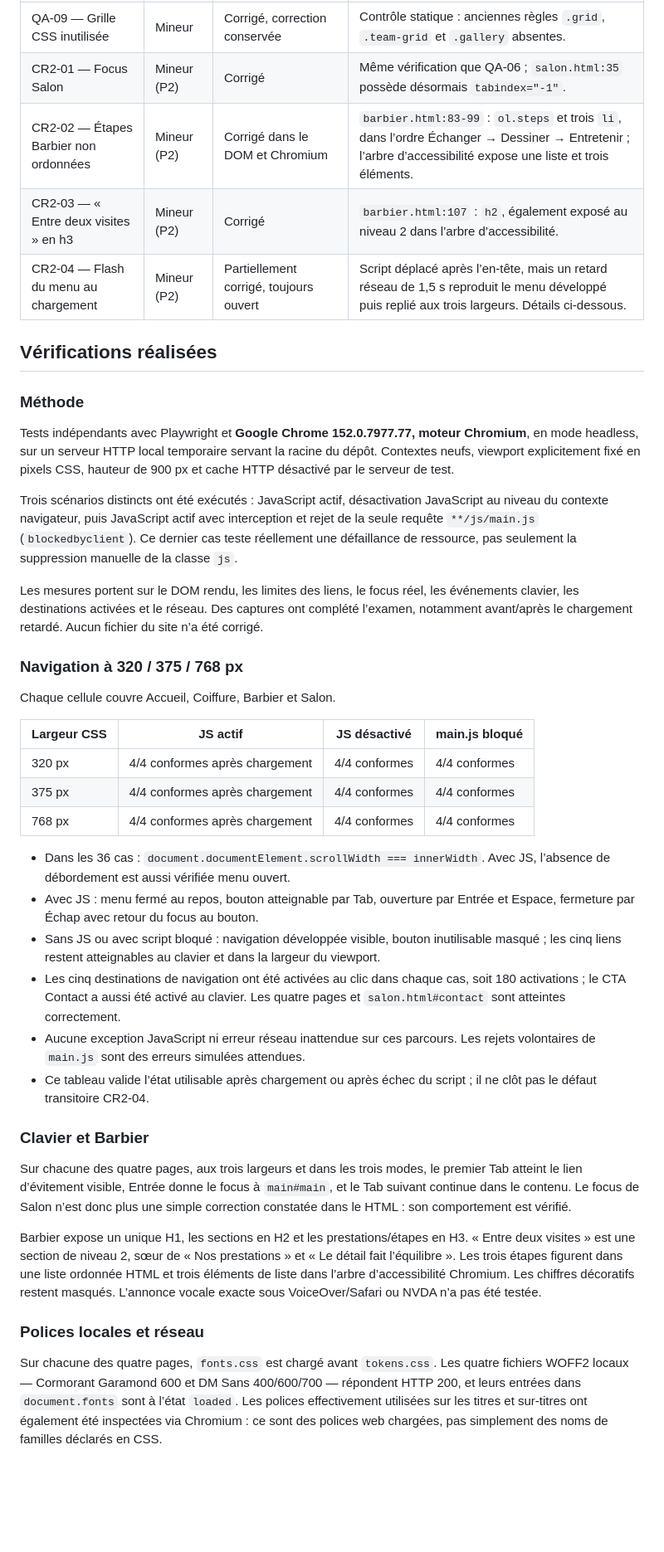
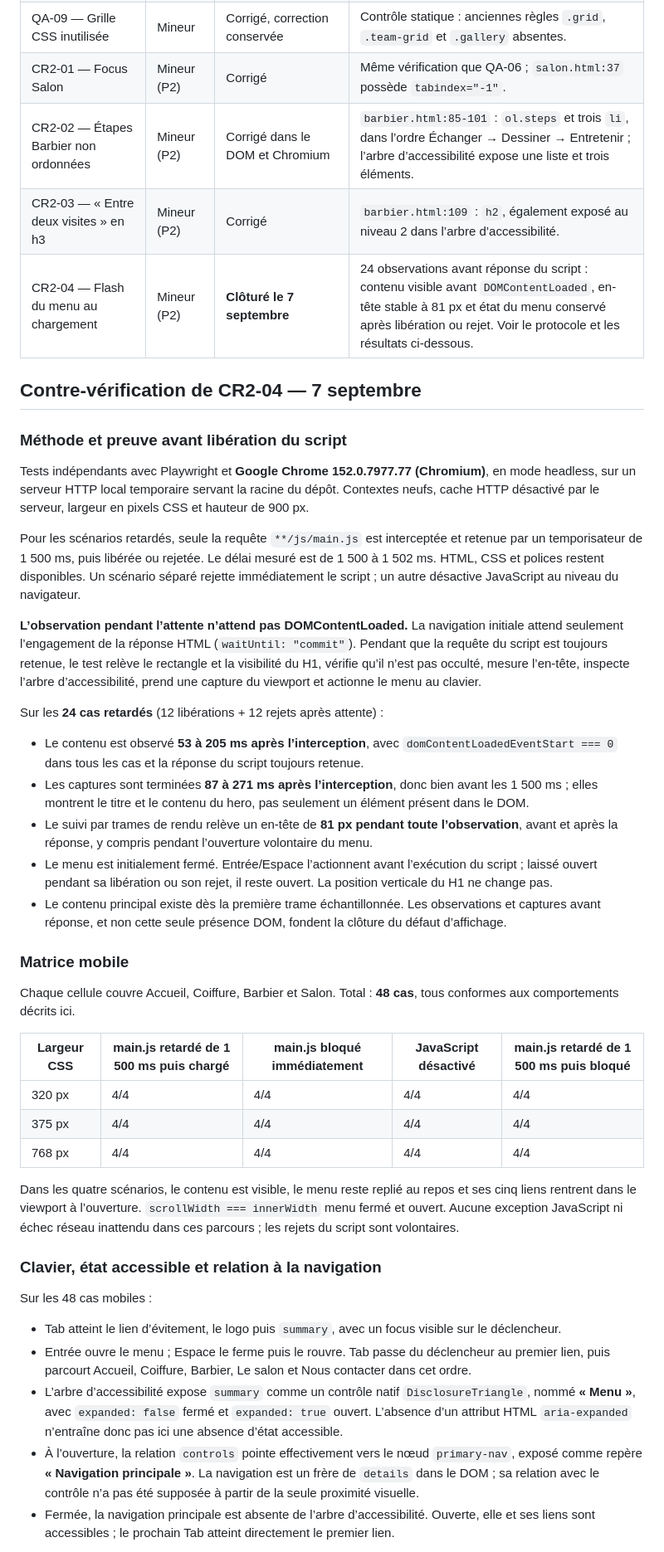
Before and after one commit to costasimon30-ux/portfolio-vitrines, a Markdown page: docs/QA-coiffeur-mixte.md, the part around one of its changes. Shown at 83% size. Rendered like a GitHub page; blank space fills up the shorter version.

Commit message:
docs: clôture CR2-04 après contre-vérification de 9f60163
Agent: codex-qa

```diff
--- a/docs/QA-coiffeur-mixte.md
+++ b/docs/QA-coiffeur-mixte.md
@@ -25,45 +25,48 @@ Les priorités des anomalies corrigées rappellent leur gravité initiale. Les i
 | QA-07 — Indexabilité et configuration finale | Mineur | En attente du déploiement | URL, choix d’indexation et configuration de l’hébergeur non disponibles. Aucun résultat de production ne peut être déduit du serveur local. |
 | QA-08 — Dépendance Google Fonts | Mineur | Corrigé localement ; livraison des assets à confirmer sur l’hébergeur | Les quatre WOFF2 locaux répondent 200 et sont chargés sur chaque page ; aucune requête tierce observée. Seuil obligatoire : **avant la première publication publique**, selon ARCHITECTURE. |
 | QA-09 — Grille CSS inutilisée | Mineur | Corrigé, correction conservée | Contrôle statique : anciennes règles `.grid`, `.team-grid` et `.gallery` absentes. |
-| CR2-01 — Focus Salon | Mineur (P2) | Corrigé | Même vérification que QA-06 ; `salon.html:35` possède désormais `tabindex="-1"`. |
-| CR2-02 — Étapes Barbier non ordonnées | Mineur (P2) | Corrigé dans le DOM et Chromium | `barbier.html:83-99` : `ol.steps` et trois `li`, dans l’ordre Échanger → Dessiner → Entretenir ; l’arbre d’accessibilité expose une liste et trois éléments. |
-| CR2-03 — « Entre deux visites » en h3 | Mineur (P2) | Corrigé | `barbier.html:107` : `h2`, également exposé au niveau 2 dans l’arbre d’accessibilité. |
-| CR2-04 — Flash du menu au chargement | Mineur (P2) | Partiellement corrigé, toujours ouvert | Script déplacé après l’en-tête, mais un retard réseau de 1,5 s reproduit le menu développé puis replié aux trois largeurs. Détails ci-dessous. |
+| CR2-01 — Focus Salon | Mineur (P2) | Corrigé | Même vérification que QA-06 ; `salon.html:37` possède `tabindex="-1"`. |
+| CR2-02 — Étapes Barbier non ordonnées | Mineur (P2) | Corrigé dans le DOM et Chromium | `barbier.html:85-101` : `ol.steps` et trois `li`, dans l’ordre Échanger → Dessiner → Entretenir ; l’arbre d’accessibilité expose une liste et trois éléments. |
+| CR2-03 — « Entre deux visites » en h3 | Mineur (P2) | Corrigé | `barbier.html:109` : `h2`, également exposé au niveau 2 dans l’arbre d’accessibilité. |
+| CR2-04 — Flash du menu au chargement | Mineur (P2) | **Clôturé le 7 septembre** | 24 observations avant réponse du script : contenu visible avant `DOMContentLoaded`, en-tête stable à 81 px et état du menu conservé après libération ou rejet. Voir le protocole et les résultats ci-dessous. |
 
-## Vérifications réalisées
+## Contre-vérification de CR2-04 — 7 septembre
 
-### Méthode
+### Méthode et preuve avant libération du script
 
-Tests indépendants avec Playwright et **Google Chrome 152.0.7977.77, moteur Chromium**, en mode headless, sur un serveur HTTP local temporaire servant la racine du dépôt. Contextes neufs, viewport explicitement fixé en pixels CSS, hauteur de 900 px et cache HTTP désactivé par le serveur de test.
+Tests indépendants avec Playwright et **Google Chrome 152.0.7977.77 (Chromium)**, en mode headless, sur un serveur HTTP local temporaire servant la racine du dépôt. Contextes neufs, cache HTTP désactivé par le serveur, largeur en pixels CSS et hauteur de 900 px.
 
-Trois scénarios distincts ont été exécutés : JavaScript actif, désactivation JavaScript au niveau du contexte navigateur, puis JavaScript actif avec interception et rejet de la seule requête `**/js/main.js` (`blockedbyclient`). Ce dernier cas teste réellement une défaillance de ressource, pas seulement la suppression manuelle de la classe `js`.
+Pour les scénarios retardés, seule la requête `**/js/main.js` est interceptée et retenue par un temporisateur de 1 500 ms, puis libérée ou rejetée. Le délai mesuré est de 1 500 à 1 502 ms. HTML, CSS et polices restent disponibles. Un scénario séparé rejette immédiatement le script ; un autre désactive JavaScript au niveau du navigateur.
 
-Les mesures portent sur le DOM rendu, les limites des liens, le focus réel, les événements clavier, les destinations activées et le réseau. Des captures ont complété l’examen, notamment avant/après le chargement retardé. Aucun fichier du site n’a été corrigé.
+**L’observation pendant l’attente n’attend pas DOMContentLoaded.** La navigation initiale attend seulement l’engagement de la réponse HTML (`waitUntil: "commit"`). Pendant que la requête du script est toujours retenue, le test relève le rectangle et la visibilité du H1, vérifie qu’il n’est pas occulté, mesure l’en-tête, inspecte l’arbre d’accessibilité, prend une capture du viewport et actionne le menu au clavier.
 
-### Navigation à 320 / 375 / 768 px
+Sur les **24 cas retardés** (12 libérations + 12 rejets après attente) :
 
-Chaque cellule couvre Accueil, Coiffure, Barbier et Salon.
+- Le contenu est observé **53 à 205 ms après l’interception**, avec `domContentLoadedEventStart === 0` dans tous les cas et la réponse du script toujours retenue.
+- Les captures sont terminées **87 à 271 ms après l’interception**, donc bien avant les 1 500 ms ; elles montrent le titre et le contenu du hero, pas seulement un élément présent dans le DOM.
+- Le suivi par trames de rendu relève un en-tête de **81 px pendant toute l’observation**, avant et après la réponse, y compris pendant l’ouverture volontaire du menu.
+- Le menu est initialement fermé. Entrée/Espace l’actionnent avant l’exécution du script ; laissé ouvert pendant sa libération ou son rejet, il reste ouvert. La position verticale du H1 ne change pas.
+- Le contenu principal existe dès la première trame échantillonnée. Les observations et captures avant réponse, et non cette seule présence DOM, fondent la clôture du défaut d’affichage.
 
-| Largeur CSS | JS actif | JS désactivé | main.js bloqué |
-| --- | --- | --- | --- |
-| 320 px | 4/4 conformes après chargement | 4/4 conformes | 4/4 conformes |
-| 375 px | 4/4 conformes après chargement | 4/4 conformes | 4/4 conformes |
-| 768 px | 4/4 conformes après chargement | 4/4 conformes | 4/4 conformes |
+### Matrice mobile
 
-- Dans les 36 cas : `document.documentElement.scrollWidth === innerWidth`. Avec JS, l’absence de débordement est aussi vérifiée menu ouvert.
-- Avec JS : menu fermé au repos, bouton atteignable par Tab, ouverture par Entrée et Espace, fermeture par Échap avec retour du focus au bouton.
-- Sans JS ou avec script bloqué : navigation développée visible, bouton inutilisable masqué ; les cinq liens restent atteignables au clavier et dans la largeur du viewport.
-- Les cinq destinations de navigation ont été activées au clic dans chaque cas, soit 180 activations ; le CTA Contact a aussi été activé au clavier. Les quatre pages et `salon.html#contact` sont atteintes correctement.
-- Aucune exception JavaScript ni erreur réseau inattendue sur ces parcours. Les rejets volontaires de `main.js` sont des erreurs simulées attendues.
-- Ce tableau valide l’état utilisable après chargement ou après échec du script ; il ne clôt pas le défaut transitoire CR2-04.
+Chaque cellule couvre Accueil, Coiffure, Barbier et Salon. Total : **48 cas**, tous conformes aux comportements décrits ici.
 
-### Clavier et Barbier
+| Largeur CSS | main.js retardé de 1 500 ms puis chargé | main.js bloqué immédiatement | JavaScript désactivé | main.js retardé de 1 500 ms puis bloqué |
+| --- | --- | --- | --- | --- |
+| 320 px | 4/4 | 4/4 | 4/4 | 4/4 |
+| 375 px | 4/4 | 4/4 | 4/4 | 4/4 |
+| 768 px | 4/4 | 4/4 | 4/4 | 4/4 |
 
-Sur chacune des quatre pages, aux trois largeurs et dans les trois modes, le premier Tab atteint le lien d’évitement visible, Entrée donne le focus à `main#main`, et le Tab suivant continue dans le contenu. Le focus de Salon n’est donc plus une simple correction constatée dans le HTML : son comportement est vérifié.
+Dans les quatre scénarios, le contenu est visible, le menu reste replié au repos et ses cinq liens rentrent dans le viewport à l’ouverture. `scrollWidth === innerWidth` menu fermé et ouvert. Aucune exception JavaScript ni échec réseau inattendu dans ces parcours ; les rejets du script sont volontaires.
 
-Barbier expose un unique H1, les sections en H2 et les prestations/étapes en H3. « Entre deux visites » est une section de niveau 2, sœur de « Nos prestations » et « Le détail fait l’équilibre ». Les trois étapes figurent dans une liste ordonnée HTML et trois éléments de liste dans l’arbre d’accessibilité Chromium. Les chiffres décoratifs restent masqués. L’annonce vocale exacte sous VoiceOver/Safari ou NVDA n’a pas été testée.
+### Clavier, état accessible et relation à la navigation
 
-### Polices locales et réseau
+Sur les 48 cas mobiles :
 
-Sur chacune des quatre pages, `fonts.css` est chargé avant `tokens.css`. Les quatre fichiers WOFF2 locaux — Cormorant Garamond 600 et DM Sans 400/600/700 — répondent HTTP 200, et leurs entrées dans `document.fonts` sont à l’état `loaded`. Les polices effectivement utilisées sur les titres et sur-titres ont également été inspectées via Chromium : ce sont des polices web chargées, pas simplement des noms de familles déclarés en CSS.
+- Tab atteint le lien d’évitement, le logo puis `summary`, avec un focus visible sur le déclencheur.
+- Entrée ouvre le menu ; Espace le ferme puis le rouvre. Tab passe du déclencheur au premier lien, puis parcourt Accueil, Coiffure, Barbier, Le salon et Nous contacter dans cet ordre.
+- L’arbre d’accessibilité expose `summary` comme un contrôle natif `DisclosureTriangle`, nommé **« Menu »**, avec `expanded: false` fermé et `expanded: true` ouvert. L’absence d’un attribut HTML `aria-expanded` n’entraîne donc pas ici une absence d’état accessible.
+- À l’ouverture, la relation `controls` pointe effectivement vers le nœud `primary-nav`, exposé comme repère **« Navigation principale »**. La navigation est un frère de `details` dans le DOM ; sa relation avec le contrôle n’a pas été supposée à partir de la seule proximité visuelle.
+- Fermée, la navigation principale est absente de l’arbre d’accessibilité. Ouverte, elle et ses liens sont accessibles ; le prochain Tab atteint directement le premier lien.
 
```
Also changed, not shown: other parts of docs/QA-coiffeur-mixte.md (+33 -29 lines).
